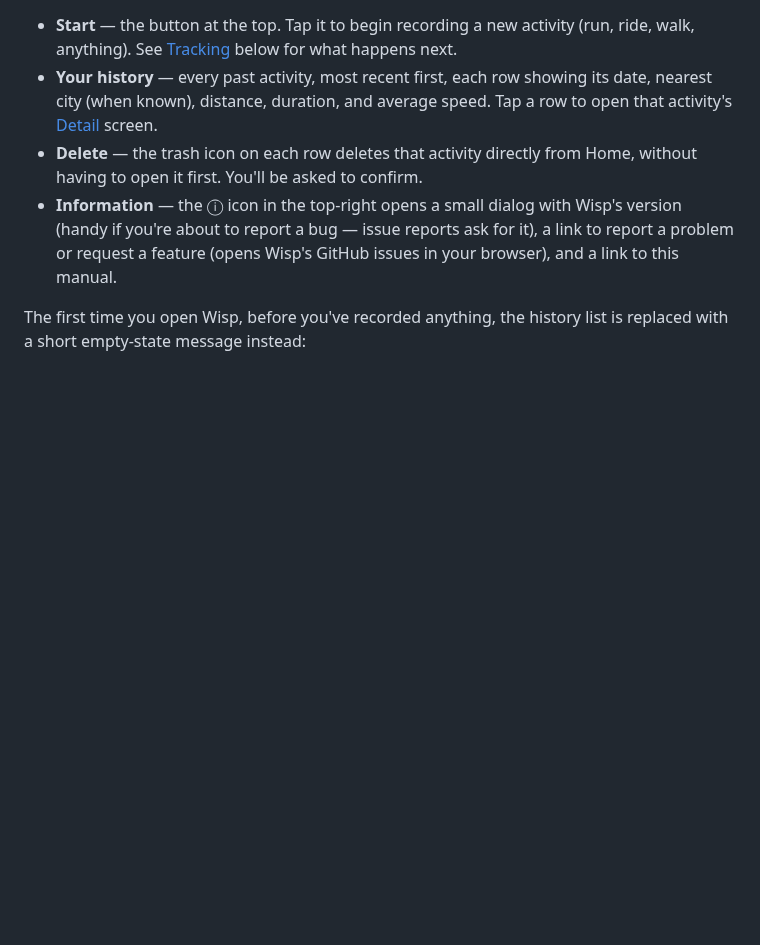
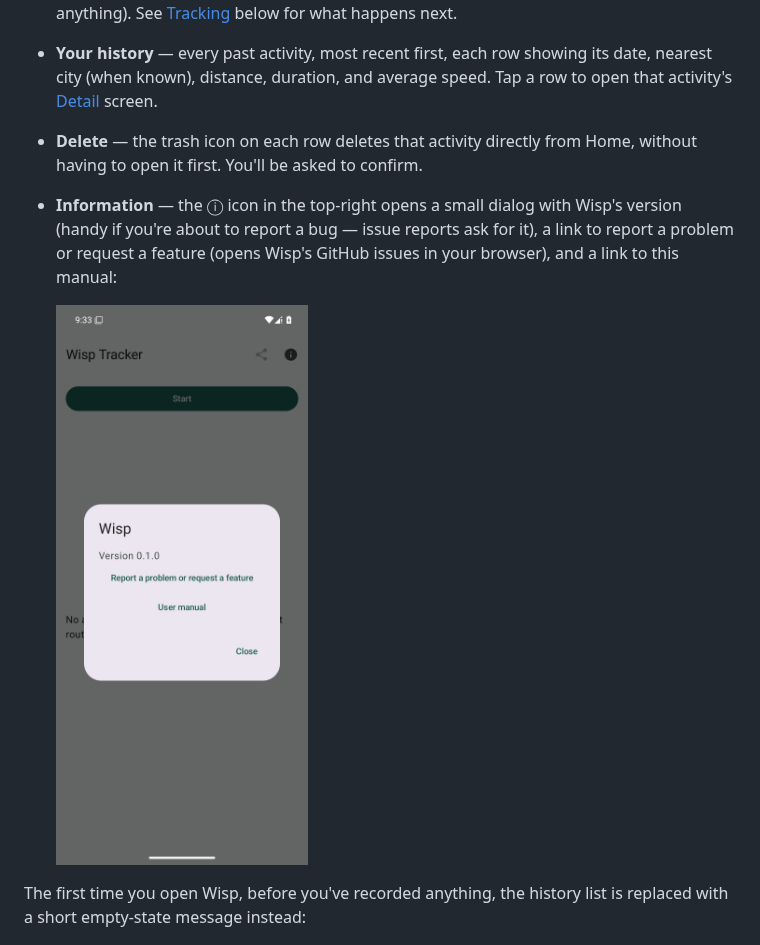
Before and after one commit to tomasbjerre/wisp, a Markdown page: docs/user-manual.md, the part around the change. Rendered like a GitHub page; pictures changed too: docs/screenshots/information-dialog.jpg (added); blank space fills up the shorter version.

Commit message:
docs: illustrate the Information dialog in the user manual
Co-Authored-By: Claude Sonnet 5 <noreply@anthropic.com>

```diff
--- a/docs/user-manual.md
+++ b/docs/user-manual.md
@@ -29,7 +29,9 @@ This is what you see when you open Wisp. It has:
 - **Information** — the ⓘ icon in the top-right opens a small dialog with
   Wisp's version (handy if you're about to report a bug — issue reports
   ask for it), a link to report a problem or request a feature (opens
-  Wisp's GitHub issues in your browser), and a link to this manual.
+  Wisp's GitHub issues in your browser), and a link to this manual:
+
+  <img src="screenshots/information-dialog.jpg" alt="Information dialog with app version and links" width="300">
 
 The first time you open Wisp, before you've recorded anything, the
 history list is replaced with a short empty-state message instead:
```
